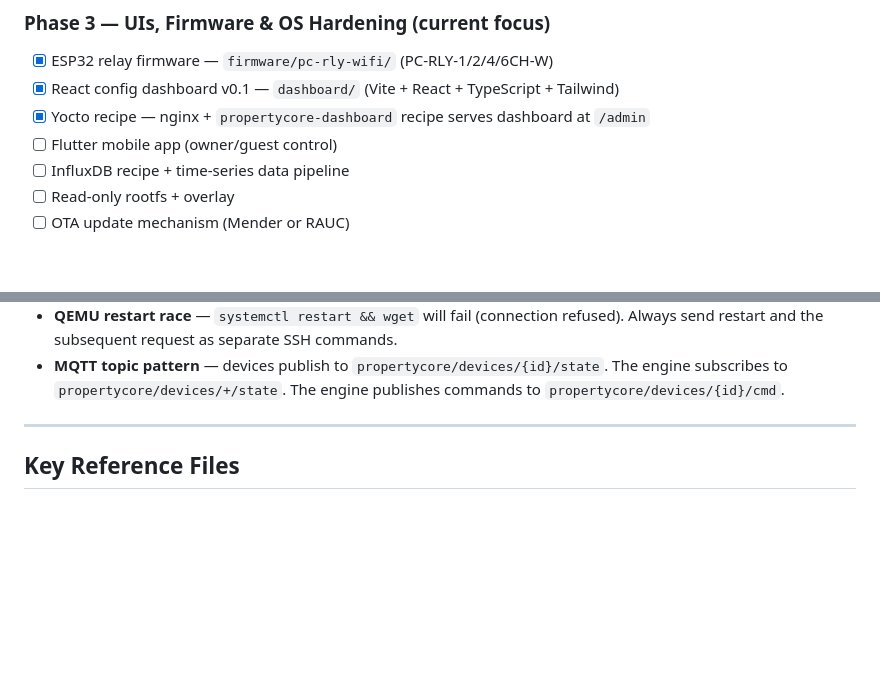
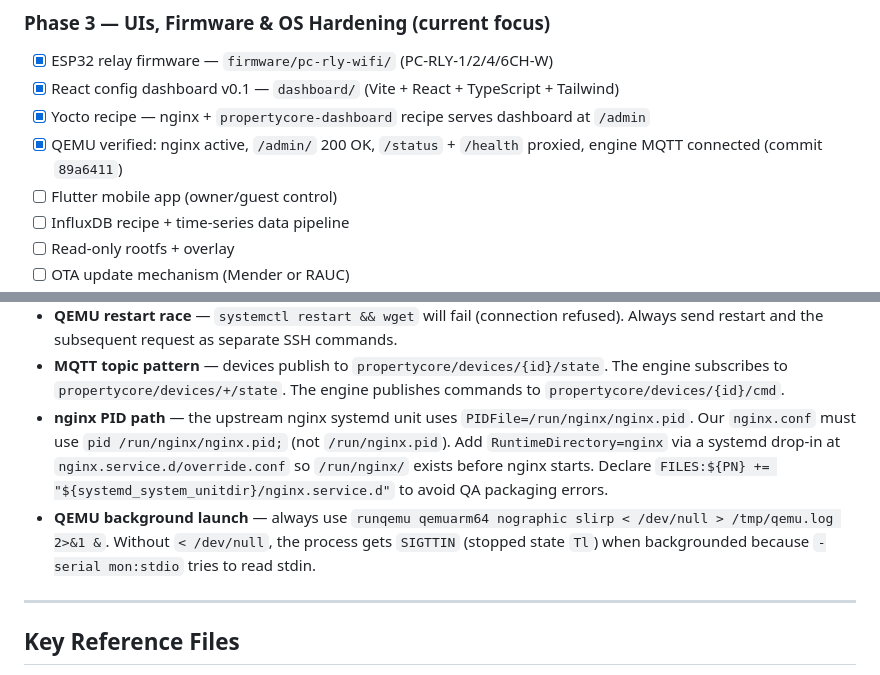
Before and after one commit to donzeg/PropertyCore, a Markdown page: .github/copilot-instructions.md, 2 parts joined by grey strips. Rendered like a GitHub page; blank space fills up the shorter version.

Commit message:
docs: update copilot-instructions with nginx lessons and Phase 3 verification

```diff
--- a/.github/copilot-instructions.md
+++ b/.github/copilot-instructions.md
@@ -248,6 +248,7 @@ Engine reached v0.9.0 (commit `96f557a`). All components built, Yocto-packaged,
 - [x] ESP32 relay firmware — `firmware/pc-rly-wifi/` (PC-RLY-1/2/4/6CH-W)
 - [x] React config dashboard v0.1 — `dashboard/` (Vite + React + TypeScript + Tailwind)
 - [x] Yocto recipe — nginx + `propertycore-dashboard` recipe serves dashboard at `/admin`
+- [x] QEMU verified: nginx active, `/admin/` 200 OK, `/status` + `/health` proxied, engine MQTT connected (commit `89a6411`)
 - [ ] Flutter mobile app (owner/guest control)
 - [ ] InfluxDB recipe + time-series data pipeline
 - [ ] Read-only rootfs + overlay
@@ -298,6 +299,8 @@ Engine reached v0.9.0 (commit `96f557a`). All components built, Yocto-packaged,
 - **Atomic JSON writes** — `store.go` writes to a temp file then renames. Never write JSON directly to the target file.
 - **QEMU restart race** — `systemctl restart && wget` will fail (connection refused). Always send restart and the subsequent request as separate SSH commands.
 - **MQTT topic pattern** — devices publish to `propertycore/devices/{id}/state`. The engine subscribes to `propertycore/devices/+/state`. The engine publishes commands to `propertycore/devices/{id}/cmd`.
+- **nginx PID path** — the upstream nginx systemd unit uses `PIDFile=/run/nginx/nginx.pid`. Our `nginx.conf` must use `pid /run/nginx/nginx.pid;` (not `/run/nginx.pid`). Add `RuntimeDirectory=nginx` via a systemd drop-in at `nginx.service.d/override.conf` so `/run/nginx/` exists before nginx starts. Declare `FILES:${PN} += "${systemd_system_unitdir}/nginx.service.d"` to avoid QA packaging errors.
+- **QEMU background launch** — always use `runqemu qemuarm64 nographic slirp < /dev/null > /tmp/qemu.log 2>&1 &`. Without `< /dev/null`, the process gets `SIGTTIN` (stopped state `Tl`) when backgrounded because `-serial mon:stdio` tries to read stdin.
 
 ---
 
```
